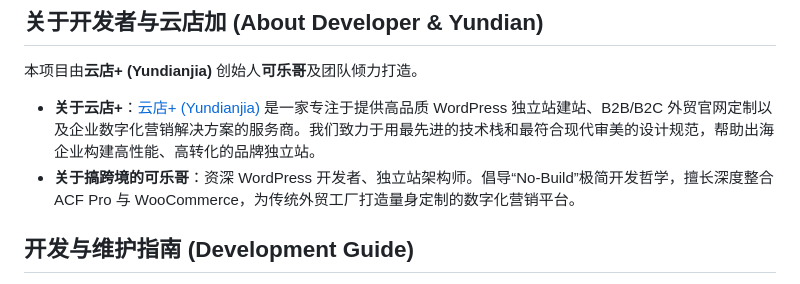
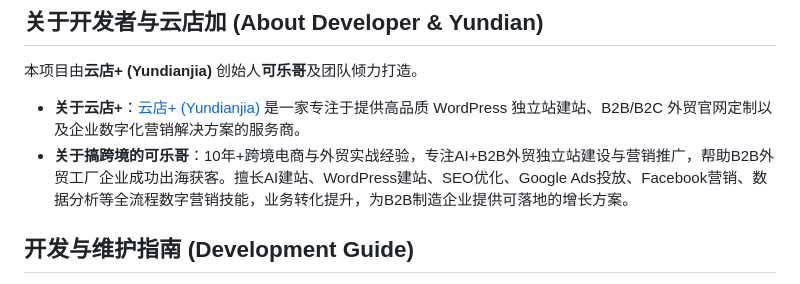
Before and after one commit to colaliang/Yundian-WordPress-Theme-Customize, a Markdown page: README.md, the part around the change. Rendered like a GitHub page.

Commit message:
docs: minor updates to README

```diff
--- a/README.md
+++ b/README.md
@@ -59,8 +59,8 @@ erdu-wp-theme/
 
 本项目由**云店+ (Yundianjia)** 创始人**可乐哥**及团队倾力打造。
 
-- **关于云店+**：[云店+ (Yundianjia)](https://www.ydjia.com/) 是一家专注于提供高品质 WordPress 独立站建站、B2B/B2C 外贸官网定制以及企业数字化营销解决方案的服务商。我们致力于用最先进的技术栈和最符合现代审美的设计规范，帮助出海企业构建高性能、高转化的品牌独立站。
-- **关于搞跨境的可乐哥**：资深 WordPress 开发者、独立站架构师。倡导“No-Build”极简开发哲学，擅长深度整合 ACF Pro 与 WooCommerce，为传统外贸工厂打造量身定制的数字化营销平台。
+- **关于云店+**：[云店+ (Yundianjia)](https://www.ydjia.com/) 是一家专注于提供高品质 WordPress 独立站建站、B2B/B2C 外贸官网定制以及企业数字化营销解决方案的服务商。
+- **关于搞跨境的可乐哥**：10年+跨境电商与外贸实战经验，专注AI+B2B外贸独立站建设与营销推广，帮助B2B外贸工厂企业成功出海获客。擅长AI建站、WordPress建站、SEO优化、Google Ads投放、Facebook营销、数据分析等全流程数字营销技能，业务转化提升，为B2B制造企业提供可落地的增长方案。
 
 ## 开发与维护指南 (Development Guide)
 
```
